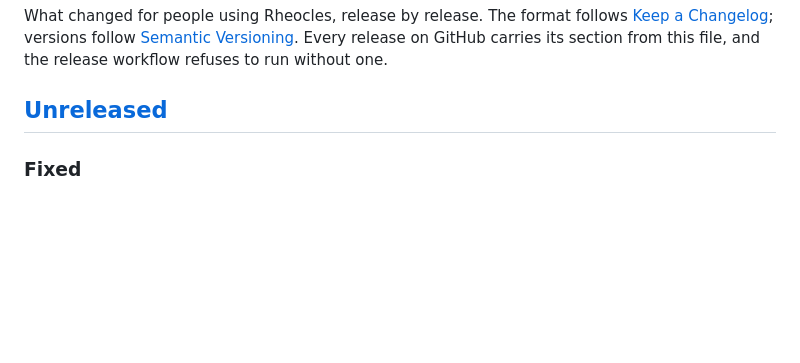
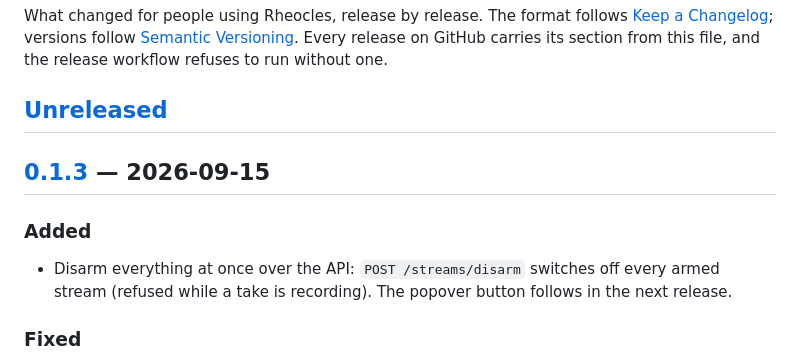
Before and after one commit to artisan-build/rheocles, a Markdown page: CHANGELOG.md, the part around one of its changes. Rendered like a GitHub page; blank space fills up the shorter version.

Commit message:
Changelog: cut 0.1.3 (#59)
Reviewed: rheocles-briefs/reviews/rheocles-59.md — nothing blocking, nothing to fix. Len: "go ahead and cut 013".

```diff
--- a/CHANGELOG.md
+++ b/CHANGELOG.md
@@ -6,6 +6,12 @@ What changed for people using Rheocles, release by release. The format follows
 section from this file, and the release workflow refuses to run without one.
 
 ## [Unreleased]
+
+## [0.1.3] — 2026-09-15
+
+### Added
+
+- Disarm everything at once over the API: `POST /streams/disarm` switches off every armed stream (refused while a take is recording). The popover button follows in the next release.
 
 ### Fixed
 
```
Also changed, not shown: other parts of CHANGELOG.md (+2 -1 lines).
